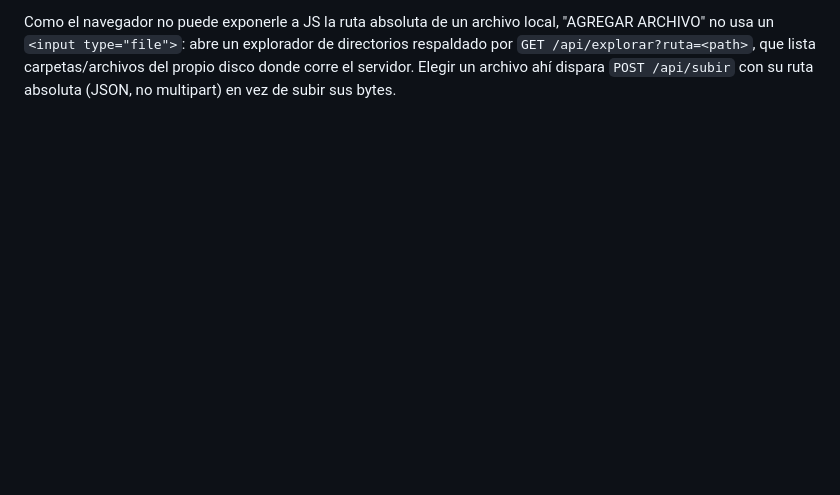
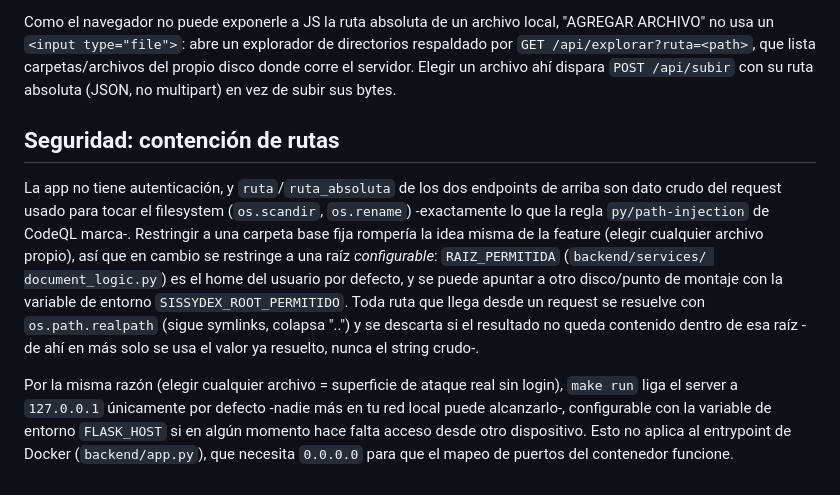
Before and after one commit to sissygsm/sissydex, a Markdown page: README.md, the part around the change. Drawn GitHub-style; blank space fills up the shorter version.

Commit message:
Update README with security and configuration details
Added security considerations regarding route containment and server binding.

```diff
--- a/README.md
+++ b/README.md
@@ -200,3 +200,25 @@ de directorios respaldado por `GET /api/explorar?ruta=<path>`, que lista
 carpetas/archivos del propio disco donde corre el servidor. Elegir un
 archivo ahí dispara `POST /api/subir` con su ruta absoluta (JSON, no
 multipart) en vez de subir sus bytes.
+
+## Seguridad: contención de rutas
+
+La app no tiene autenticación, y `ruta`/`ruta_absoluta` de los dos endpoints
+de arriba son dato crudo del request usado para tocar el filesystem
+(`os.scandir`, `os.rename`) -exactamente lo que la regla `py/path-injection`
+de CodeQL marca-. Restringir a una carpeta base fija rompería la idea misma
+de la feature (elegir cualquier archivo propio), así que en cambio se
+restringe a una raíz *configurable*: `RAIZ_PERMITIDA` (`backend/services/
+document_logic.py`) es el home del usuario por defecto, y se puede apuntar a
+otro disco/punto de montaje con la variable de entorno
+`SISSYDEX_ROOT_PERMITIDO`. Toda ruta que llega desde un request se resuelve
+con `os.path.realpath` (sigue symlinks, colapsa "..") y se descarta si el
+resultado no queda contenido dentro de esa raíz -de ahí en más solo se usa
+el valor ya resuelto, nunca el string crudo-.
+
+Por la misma razón (elegir cualquier archivo = superficie de ataque real sin
+login), `make run` liga el server a `127.0.0.1` únicamente por defecto
+-nadie más en tu red local puede alcanzarlo-, configurable con la variable de
+entorno `FLASK_HOST` si en algún momento hace falta acceso desde otro
+dispositivo. Esto no aplica al entrypoint de Docker (`backend/app.py`), que
+necesita `0.0.0.0` para que el mapeo de puertos del contenedor funcione.
```
